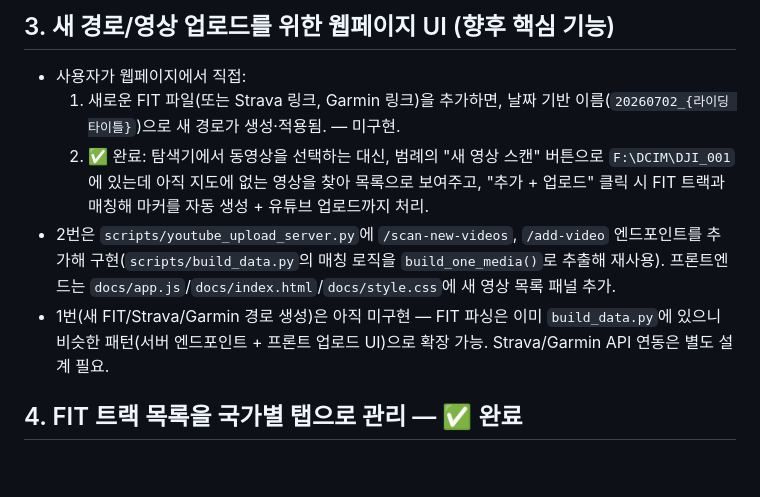
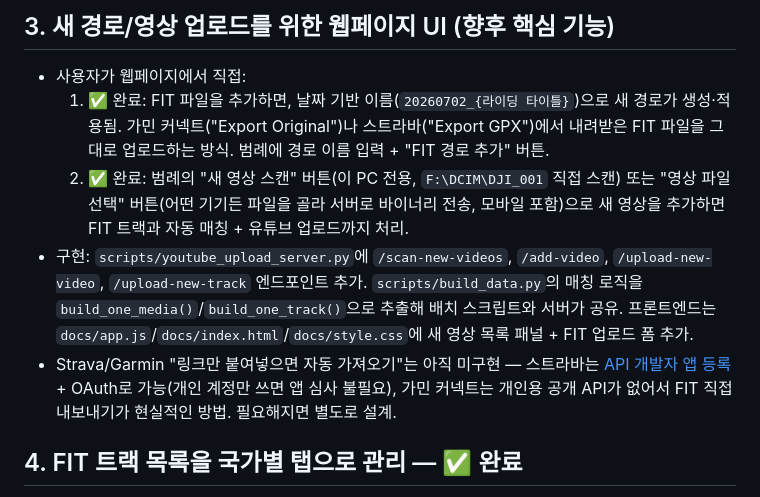
Before and after one commit to netscomm/WorldRoadTrip, a Markdown page: TODO.md, the part around the change. GitHub-like rendering; blank space fills up the shorter version.

Commit message:
Update TODO: FIT route upload UI is done, Strava/Garmin auto-import still pending

```diff
--- a/TODO.md
+++ b/TODO.md
@@ -16,10 +16,10 @@
 ## 3. 새 경로/영상 업로드를 위한 웹페이지 UI (향후 핵심 기능)
 
 - 사용자가 웹페이지에서 직접:
-  1. 새로운 FIT 파일(또는 Strava 링크, Garmin 링크)을 추가하면, 날짜 기반 이름(`20260702_{라이딩 타이틀}`)으로 새 경로가 생성·적용됨. — 미구현.
-  2. ✅ 완료: 탐색기에서 동영상을 선택하는 대신, 범례의 "새 영상 스캔" 버튼으로 `F:\DCIM\DJI_001`에 있는데 아직 지도에 없는 영상을 찾아 목록으로 보여주고, "추가 + 업로드" 클릭 시 FIT 트랙과 매칭해 마커를 자동 생성 + 유튜브 업로드까지 처리.
-- 2번은 `scripts/youtube_upload_server.py`에 `/scan-new-videos`, `/add-video` 엔드포인트를 추가해 구현(`scripts/build_data.py`의 매칭 로직을 `build_one_media()`로 추출해 재사용). 프론트엔드는 `docs/app.js`/`docs/index.html`/`docs/style.css`에 새 영상 목록 패널 추가.
-- 1번(새 FIT/Strava/Garmin 경로 생성)은 아직 미구현 — FIT 파싱은 이미 `build_data.py`에 있으니 비슷한 패턴(서버 엔드포인트 + 프론트 업로드 UI)으로 확장 가능. Strava/Garmin API 연동은 별도 설계 필요.
+  1. ✅ 완료: FIT 파일을 추가하면, 날짜 기반 이름(`20260702_{라이딩 타이틀}`)으로 새 경로가 생성·적용됨. 가민 커넥트("Export Original")나 스트라바("Export GPX")에서 내려받은 FIT 파일을 그대로 업로드하는 방식. 범례에 경로 이름 입력 + "FIT 경로 추가" 버튼.
+  2. ✅ 완료: 범례의 "새 영상 스캔" 버튼(이 PC 전용, `F:\DCIM\DJI_001` 직접 스캔) 또는 "영상 파일 선택" 버튼(어떤 기기든 파일을 골라 서버로 바이너리 전송, 모바일 포함)으로 새 영상을 추가하면 FIT 트랙과 자동 매칭 + 유튜브 업로드까지 처리.
+- 구현: `scripts/youtube_upload_server.py`에 `/scan-new-videos`, `/add-video`, `/upload-new-video`, `/upload-new-track` 엔드포인트 추가. `scripts/build_data.py`의 매칭 로직을 `build_one_media()`/`build_one_track()`으로 추출해 배치 스크립트와 서버가 공유. 프론트엔드는 `docs/app.js`/`docs/index.html`/`docs/style.css`에 새 영상 목록 패널 + FIT 업로드 폼 추가.
+- Strava/Garmin "링크만 붙여넣으면 자동 가져오기"는 아직 미구현 — 스트라바는 [API 개발자 앱 등록](https://developers.strava.com) + OAuth로 가능(개인 계정만 쓰면 앱 심사 불필요), 가민 커넥트는 개인용 공개 API가 없어서 FIT 직접 내보내기가 현실적인 방법. 필요해지면 별도로 설계.
 
 ## 4. FIT 트랙 목록을 국가별 탭으로 관리 — ✅ 완료
 
```
